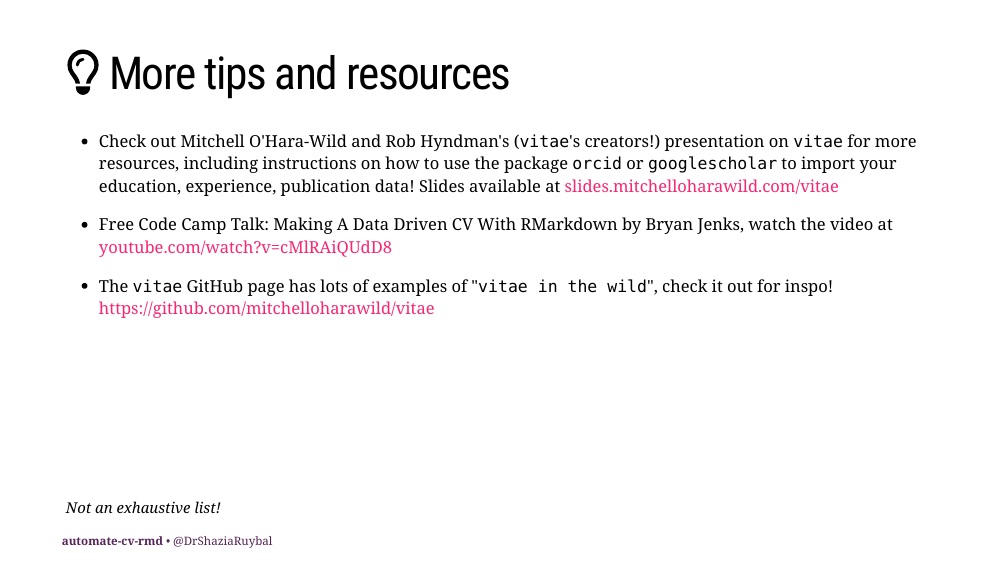
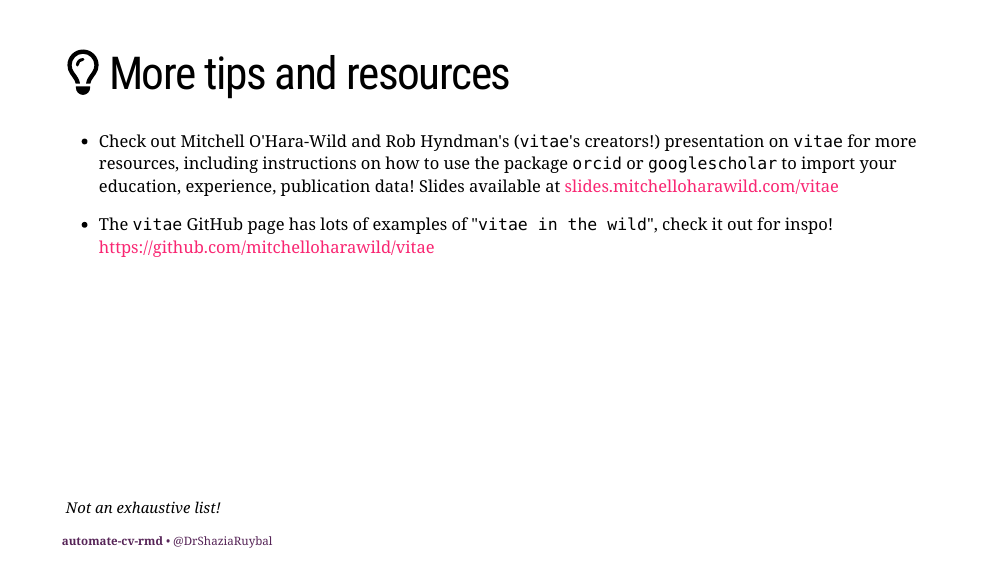
Before and after one commit to shaziaruybal/automate-cv-rmd, an R Markdown document (index.Rmd): page 36 of 58. Rendered offline with R 4.5, knitr and Pandoc, with nearby package versions; the slides are laid out offline by our stand-in for remark.js, each with all of its steps uncovered, in fonts that may differ from those the slides ask for, and without slide numbers, shadows or browser add-ons; colours and fonts come from the style sheet that the author committed, because xaringanthemer is not installed; some code elsewhere in the file could not run offline; a font, style sheet, LaTeX package, included part or bibliography that could not be used is replaced or left out.

Commit message:
remove datadrivencv resource link from vitae slide

```diff
--- a/index.Rmd
+++ b/index.Rmd
@@ -820,10 +820,6 @@ class: center
 
 --
 
-- Free Code Camp Talk: Making A Data Driven CV With RMarkdown by Bryan Jenks, watch the video at [youtube.com/watch?v=cMlRAiQUdD8](https://www.youtube.com/watch?v=cMlRAiQUdD8)
-
---
-
 - The `vitae` GitHub page has lots of examples of "`vitae in the wild`", check it out for inspo! https://github.com/mitchelloharawild/vitae
 
 .footnote[*Not an exhaustive list!*]
```
Also changed, not shown: index.html.
